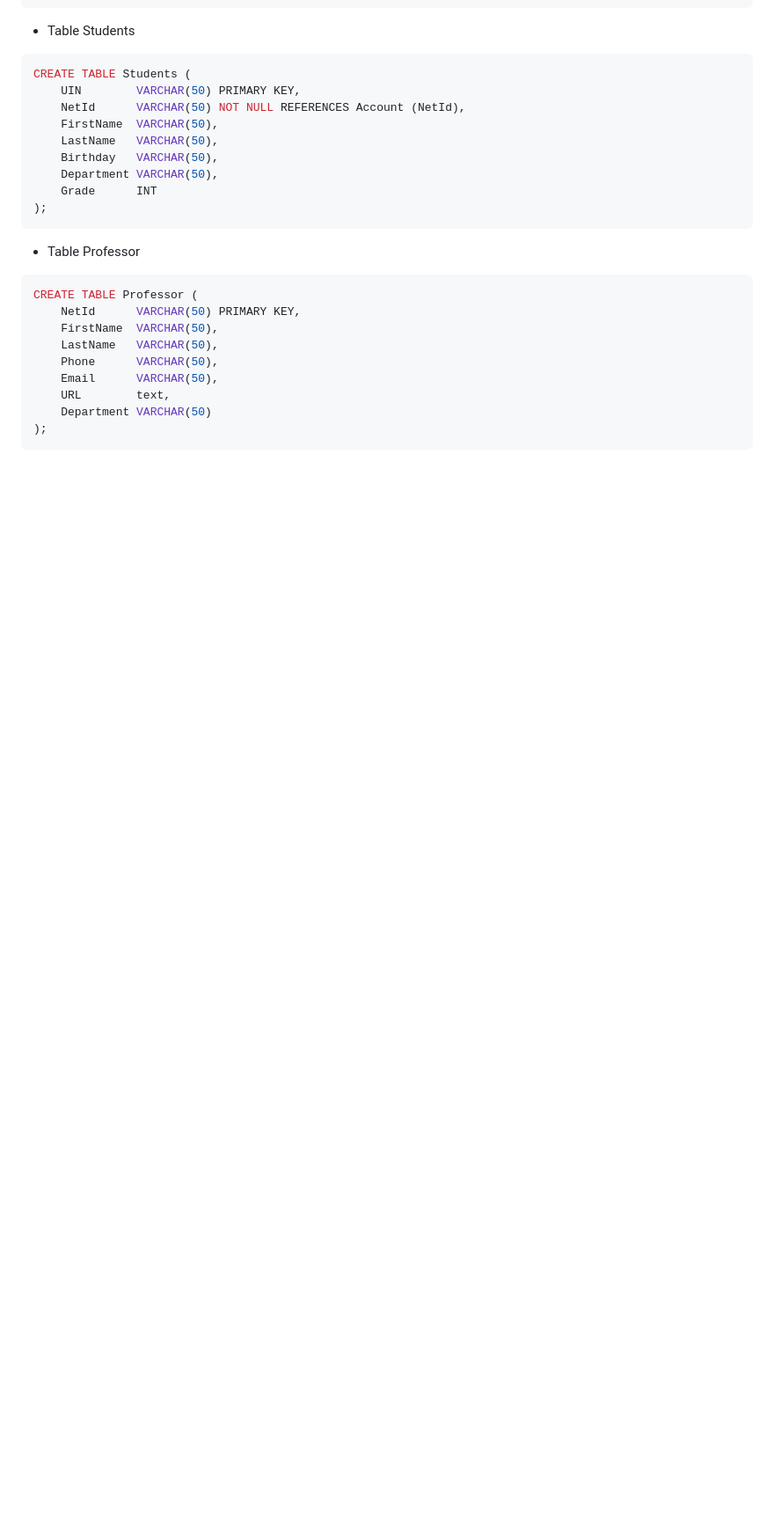
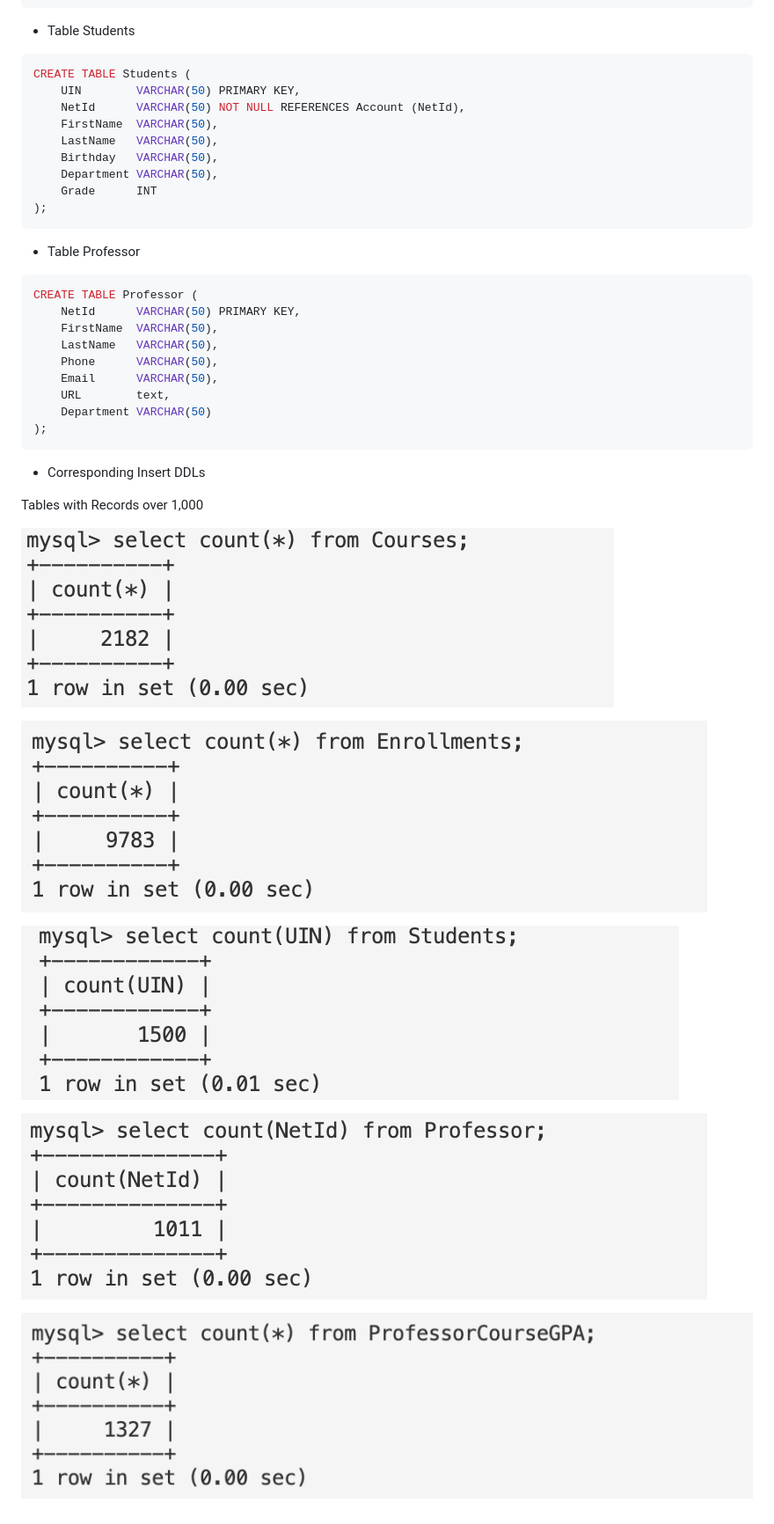
Before and after one commit to Keyuan125/Class-Registration-Platform, a Markdown page: DatabaseDesign.md, the part around the change. Shown at 88% size. Drawn GitHub-style; pictures changed too: images/DDL/Courses.png (added), images/DDL/Enrollments.png (added), images/DDL/Professor.png (added); blank space fills up the shorter version.

Commit message:
DDL pic

````diff
--- a/DatabaseDesign.md
+++ b/DatabaseDesign.md
@@ -48,3 +48,16 @@ CREATE TABLE Professor (
     Department VARCHAR(50)
 );
 ```
+ * Corresponding Insert DDLs
+
+Tables with Records over 1,000
+
+![Courses](./images/DDL/Courses.png)
+
+![Enrollments](./images/DDL/Enrollments.png)
+
+![Students](./images/DDL/Students.png)
+
+![Professors](./images/DDL/Professor.png)
+
+![ProfessorCourseGPA](./images/DDL/ProfessorCourseGPA.png)
````
Also changed, not shown: 3 other files.
